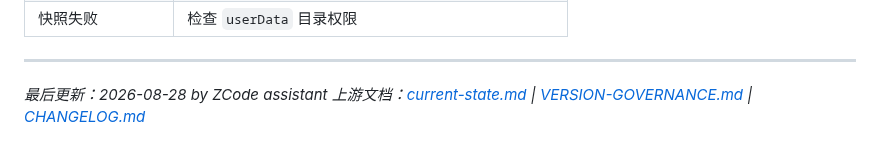
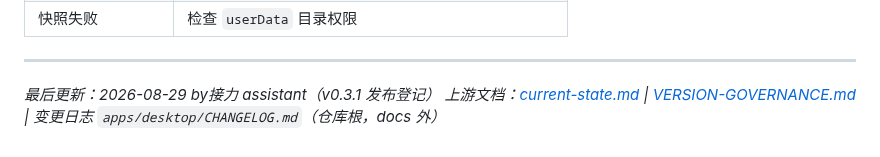
Before and after one commit to ra1nzzz/orchdesk, a Markdown page: docs/00-项目/CHECKPOINT.md, the part around the change. Drawn GitHub-style.

Commit message:
docs: v0.3.1 发布登记 + 修复 CHECKPOINT 断链（知识库审计 0 issues）

```diff
--- a/docs/00-项目/CHECKPOINT.md
+++ b/docs/00-项目/CHECKPOINT.md
@@ -209,5 +209,5 @@ git push origin main --follow-tags  # 推送 + 触发 CI
 
 ---
 
-*最后更新：2026-08-28 by ZCode assistant*
-*上游文档：[current-state.md](../00-项目/current-state.md) | [VERSION-GOVERNANCE.md](./VERSION-GOVERNANCE.md) | [CHANGELOG.md](../apps/desktop/CHANGELOG.md)*
+*最后更新：2026-08-29 by接力 assistant（v0.3.1 发布登记）*
+*上游文档：[current-state.md](./current-state.md) | [VERSION-GOVERNANCE.md](./VERSION-GOVERNANCE.md) | 变更日志 `apps/desktop/CHANGELOG.md`（仓库根，docs 外）*
```
Also changed, not shown: docs/99-归档/v0.3.1-发布登记.md (added, +83 -0 lines).
